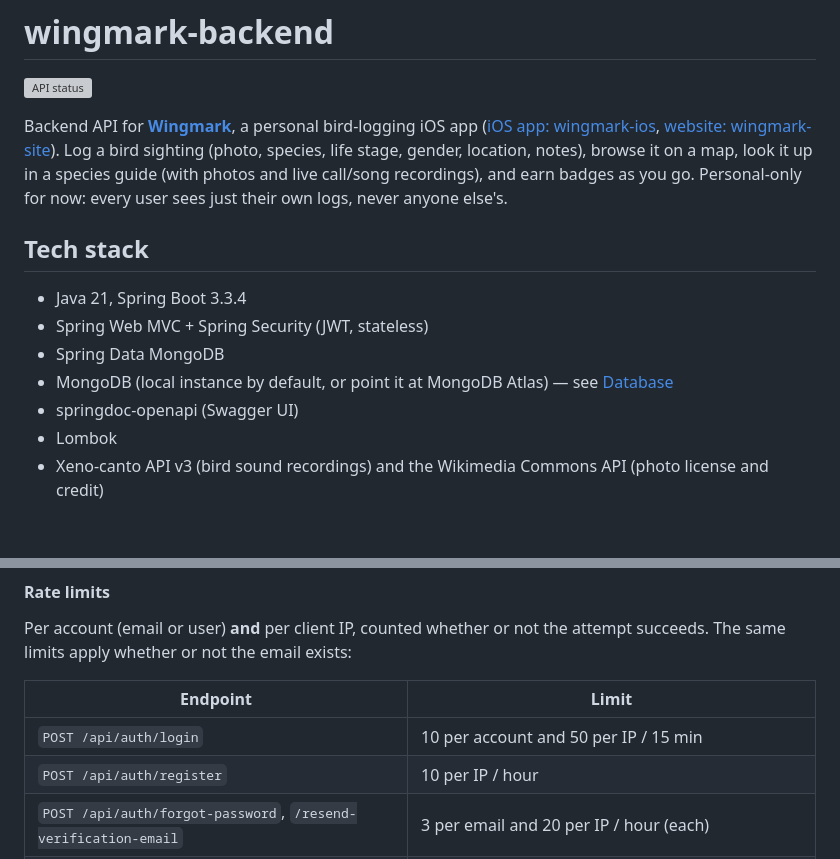
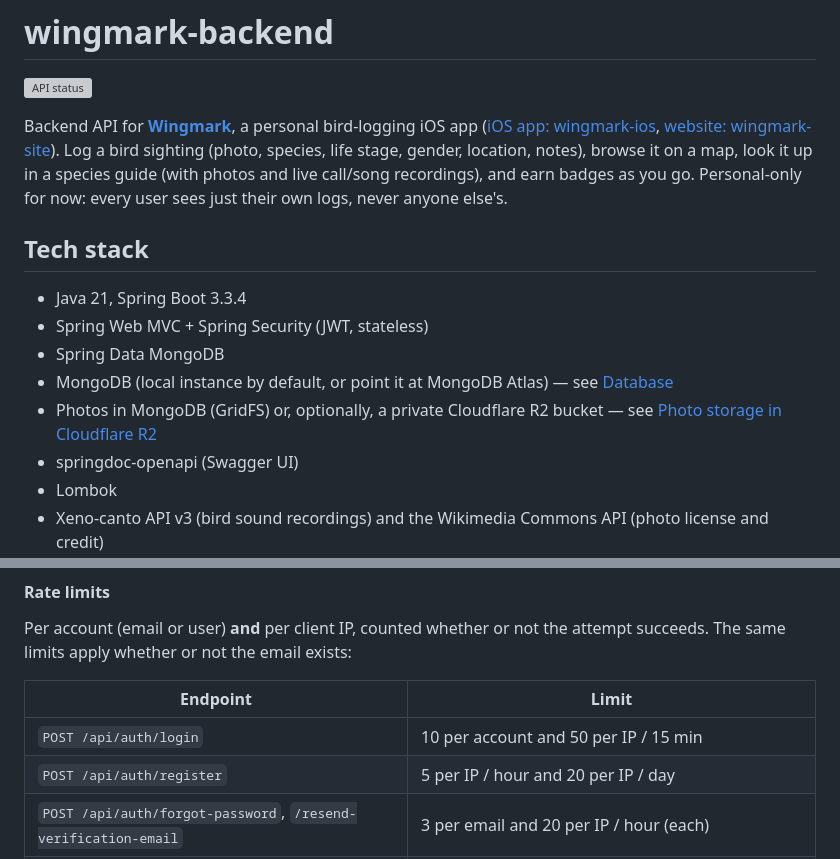
Before and after one commit to bilgesucakir/wingmark-backend, a Markdown page: README.md, 2 parts joined by grey strips. Drawn GitHub-style; blank space fills up the shorter version; grey boxes are pictures that could not be loaded.

```diff
--- a/README.md
+++ b/README.md
@@ -14,6 +14,7 @@ go. Personal-only for now: every user sees just their own logs, never anyone els
 - Spring Web MVC + Spring Security (JWT, stateless)
 - Spring Data MongoDB
 - MongoDB (local instance by default, or point it at MongoDB Atlas) — see [Database](#database)
+- Photos in MongoDB (GridFS) or, optionally, a private Cloudflare R2 bucket — see [Photo storage in Cloudflare R2](#photo-storage-in-cloudflare-r2-optional)
 - springdoc-openapi (Swagger UI)
 - Lombok
 - Xeno-canto API v3 (bird sound recordings) and the Wikimedia Commons API (photo license and credit)
@@ -320,7 +321,7 @@ The same limits apply whether or not the email exists:
 | Endpoint | Limit |
 |---|---|
 | `POST /api/auth/login` | 10 per account and 50 per IP / 15 min |
-| `POST /api/auth/register` | 10 per IP / hour |
+| `POST /api/auth/register` | 5 per IP / hour and 20 per IP / day |
 | `POST /api/auth/forgot-password`, `/resend-verification-email` | 3 per email and 20 per IP / hour (each) |
 | `POST /api/auth/reset-password` | 10 per account and 30 per IP / 15 min (plus the 5-wrong-guesses limit per code) |
 | `POST /api/auth/refresh` | 120 per IP / 15 min |
```
Also changed, not shown: other parts of README.md (+1 -1 lines).
